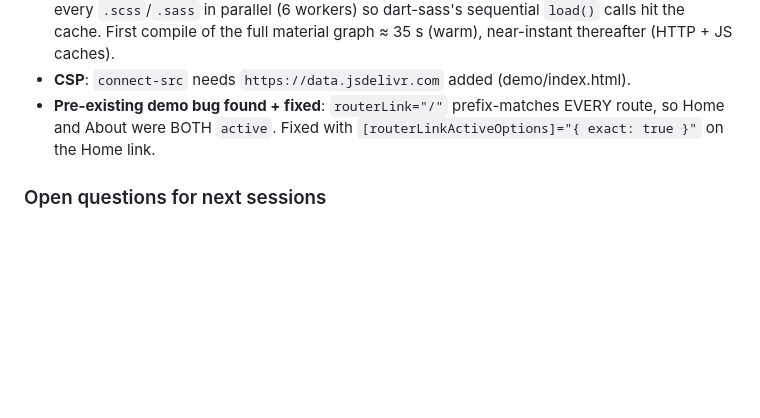
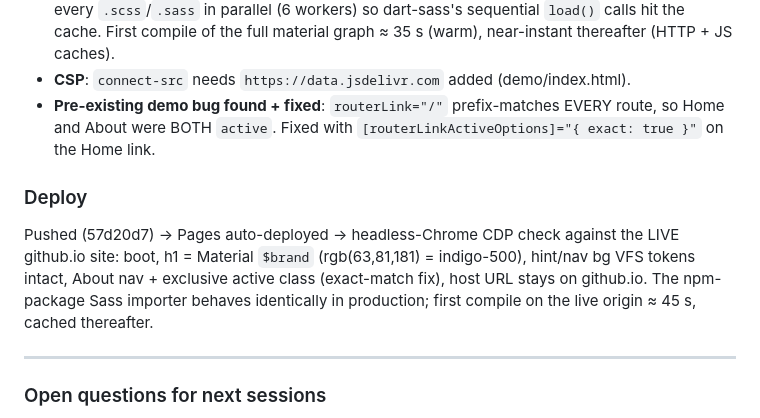
Before and after one commit to Spuds0588/Angular-In-Browser-Compiler, a Markdown page: history.md, the part around the change. Drawn GitHub-style; blank space fills up the shorter version.

Commit message:
docs: log session-5 live-site verification of npm-package Sass resolution
🤖 Generated with Codebuff
Co-Authored-By: Codebuff <noreply@codebuff.com>

```diff
--- a/history.md
+++ b/history.md
@@ -323,6 +323,15 @@ identically in production.
   so Home and About were BOTH `active`. Fixed with
   `[routerLinkActiveOptions]="{ exact: true }"` on the Home link.
 
+### Deploy
+Pushed (57d20d7) → Pages auto-deployed → headless-Chrome CDP check against the LIVE
+github.io site: boot, h1 = Material `$brand` (rgb(63,81,181) = indigo-500), hint/nav bg
+VFS tokens intact, About nav + exclusive active class (exact-match fix), host URL stays
+on github.io. The npm-package Sass importer behaves identically in production; first
+compile on the live origin ≈ 45 s, cached thereafter.
+
+---
+
 ### Open questions for next sessions
 - Does esm.sh rewrite the dynamic `import('@angular/compiler')` or did the eager framework
   import mask it? (Check by removing compiler from the always-imported set.)
```
